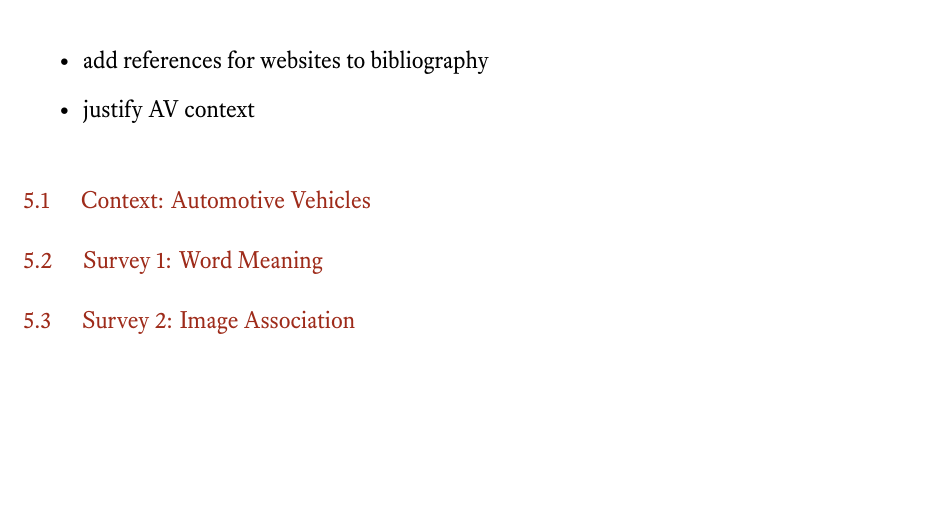
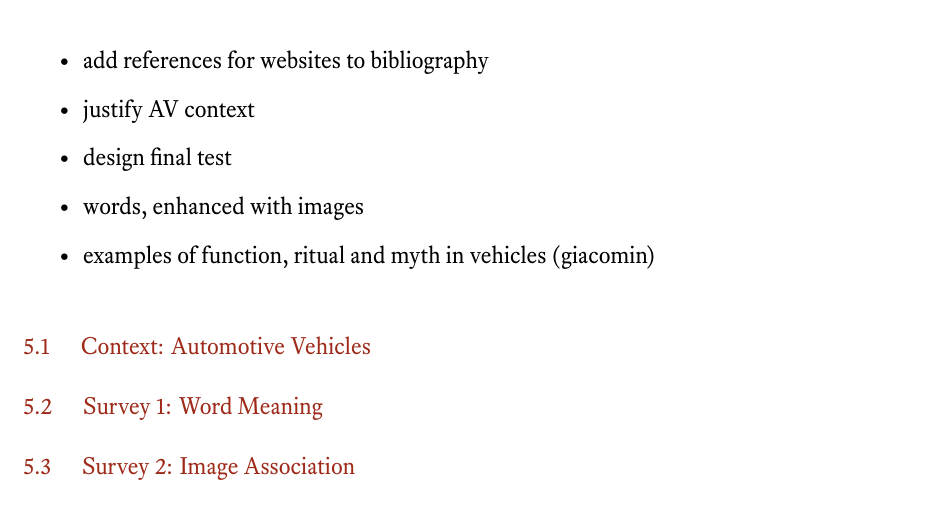
Before and after one commit to megagustav/d4m-report, a LaTeX thesis (d4m.tex): part of page 26 of 28, cut so that both start at the same text, the shorter picture padded with empty space. Compiled offline with XeLaTeX.

Commit message:
added todo items

```diff
--- a/d4m.tex
+++ b/d4m.tex
@@ -585,6 +585,9 @@ todo
 \begin{itemize}
 	\item add references for websites to bibliography
 	\item justify AV context
+	\item design final test
+	\item words, enhanced with images
+	\item examples of function, ritual and myth in vehicles (giacomin)
 \end{itemize}
 
 %===================================
```
Also changed, not shown: d4m.pdf.
